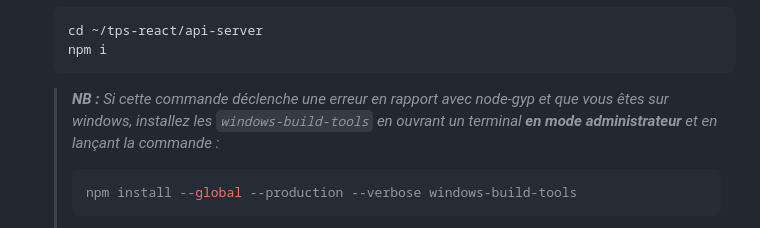
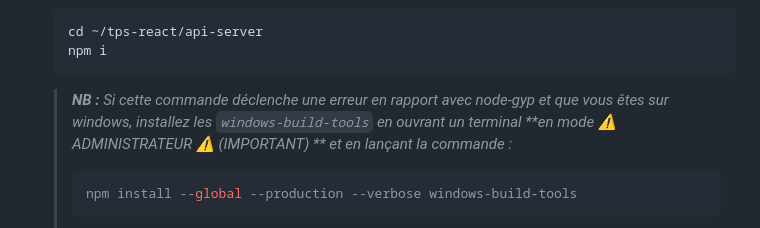
Before and after one commit to Ninhache/headache-for-my-teacher, a Markdown page: C-serveur-rest.md, the part around the change. Rendered like a GitHub page.

````diff
--- a/C-serveur-rest.md
+++ b/C-serveur-rest.md
@@ -16,7 +16,7 @@ Ce serveur (_basé sur [Express.js](http://expressjs.com/)_) fournit une API RES
 	npm i
 	```
 
-	> _**NB :** Si cette commande déclenche une erreur en rapport avec node-gyp et que vous êtes sur windows, installez les `windows-build-tools` en ouvrant un terminal **en mode administrateur** et en lançant la commande :_
+	> _**NB :** Si cette commande déclenche une erreur en rapport avec node-gyp et que vous êtes sur windows, installez les `windows-build-tools` en ouvrant un terminal **en mode ⚠ ADMINISTRATEUR ⚠ (IMPORTANT) ** et en lançant la commande :_
 	> ```bash
 	> npm install --global --production --verbose windows-build-tools
 	> ```
````
Also changed, not shown: A-preparatifs.md (+8 -1 lines), images/readme/node-install.png (added).
